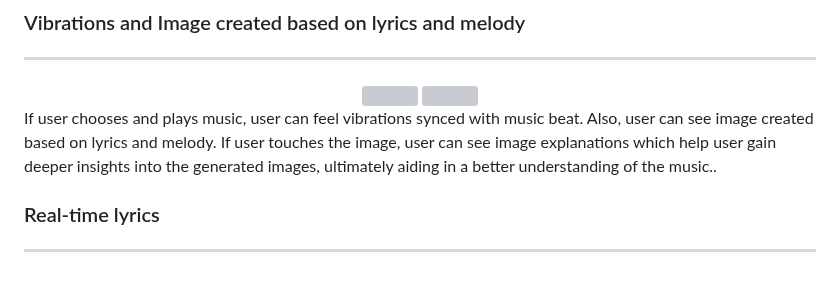
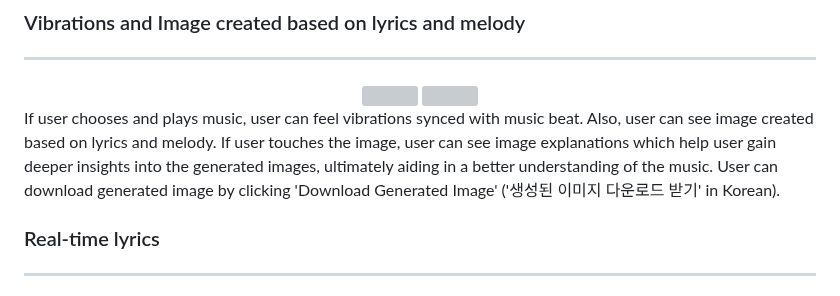
Before and after one commit to sso0711/2024-SolutionChallenge-MusicPalette, a Markdown page: README.md, the part around the change. Drawn GitHub-style; grey boxes are pictures that could not be loaded.

```diff
--- a/README.md
+++ b/README.md
@@ -59,7 +59,7 @@ When user first install Music Palette and log in, user can see 10 recommended so
 <img src ="https://github.com/sso0711/2024-SolutionChallenge-MusicPalette/assets/102257328/378a9d12-203b-4dd4-ba0d-6f9dd06d1f79" width="350" height="650">
 </div>
 
-If user chooses and plays music, user can feel vibrations synced with music beat. Also, user can see image created based on lyrics and melody. If user touches the image, user can see image explanations which help user gain deeper insights into the generated images, ultimately aiding in a better understanding of the music..
+If user chooses and plays music, user can feel vibrations synced with music beat. Also, user can see image created based on lyrics and melody. If user touches the image, user can see image explanations which help user gain deeper insights into the generated images, ultimately aiding in a better understanding of the music. User can download generated image by clicking 'Download Generated Image' ('생성된 이미지 다운로드 받기' in Korean).
 
 ### Real-time lyrics
 ---
```
